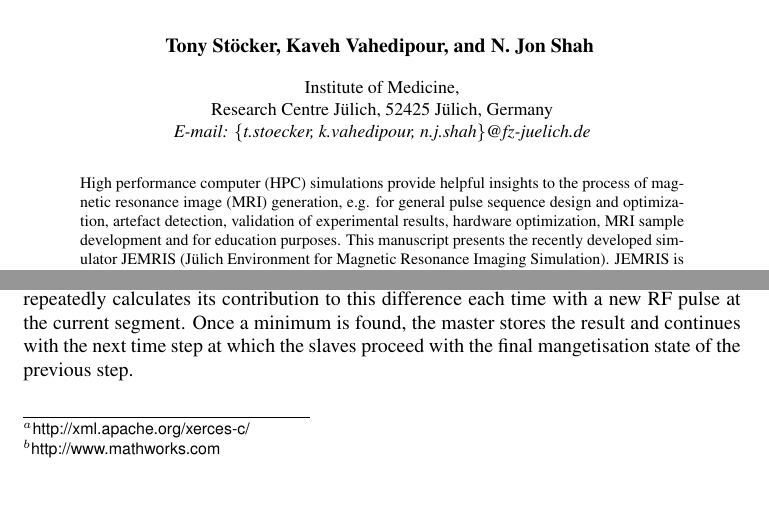
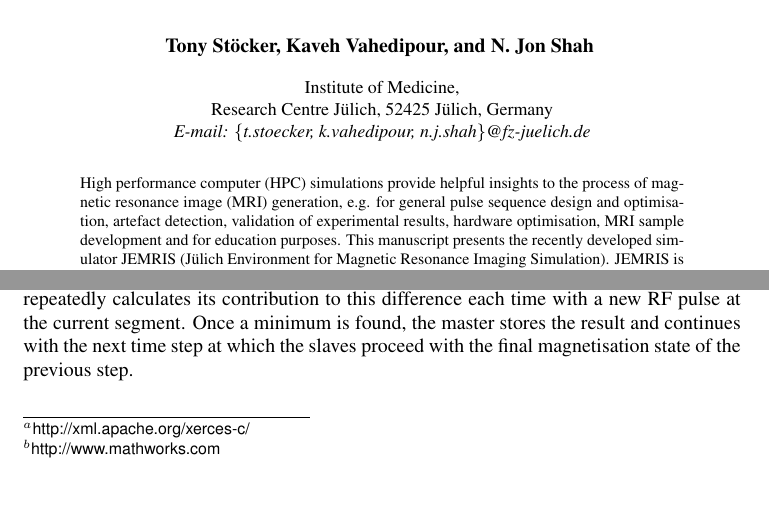
Before and after one commit to JEMRIS/jemris, a LaTeX document (doc/PARCO_2007/jemris_parco07.tex): two parts of pages 1 and 5 of 12, joined at a grey line, cut so that both start at the same text. Compiled offline with pdfLaTeX; an older LaTeX class or package is replaced by its successor.

Commit message:
"ispell -d british -t"
git-svn-id: http://nmrsrv02/svn/JEMRIS/trunk@183 c4b88e63-5c3c-0410-8ec6-f0ed36dbe951

```diff
--- a/doc/PARCO_2007/jemris_parco07.tex
+++ b/doc/PARCO_2007/jemris_parco07.tex
@@ -48,8 +48,8 @@
 
 \begin{abstracts}
 High performance computer (HPC) simulations provide helpful insights to the process of magnetic resonance
-image (MRI) generation, e.g. for general pulse sequence design and optimization, artefact detection, validation of
-experimental results, hardware optimization, MRI sample development and for education purposes. This manuscript presents
+image (MRI) generation, e.g. for general pulse sequence design and optimisation, artefact detection, validation of
+experimental results, hardware optimisation, MRI sample development and for education purposes. This manuscript presents
 the recently developed simulator JEMRIS (Jülich Environment for Magnetic Resonance Imaging Simulation). JEMRIS is
 developed in C++, the message passing is realised with the MPI library. The approach provides generally valid numerical
 solutions for the case of classical MR spin physics governed by the Bloch equations. The framework already serves as a tool
@@ -385,7 +385,7 @@ one time segment with a constant RF pulse $(B_{1x},B_{1y})$. Then, within a loop
 a conjugate gradient search to minimise the difference between the target pattern and the excited magnetisation by varying
 $(B_{1x},B_{1y})$. Thus, each slave repeatedly calculates its contribution to this difference each time with a new RF pulse
 at the current segment. Once a minimum is found, the master stores the result and continues with the next time step at which the
-slaves proceed with the final mangetisation state of the previous step.
+slaves proceed with the final magnetisation state of the previous step.
 %%%%%%%%%%%%%%%%%%%%%%%%%%%%%%%%%%%%%%%%%%%%%%%%%%%%%%%%
 \section{Results}
 \subsection{Benchmarks}
```
Also changed, not shown: doc/PARCO_2007/jemris_parco07.tex (2 more changed lines).
